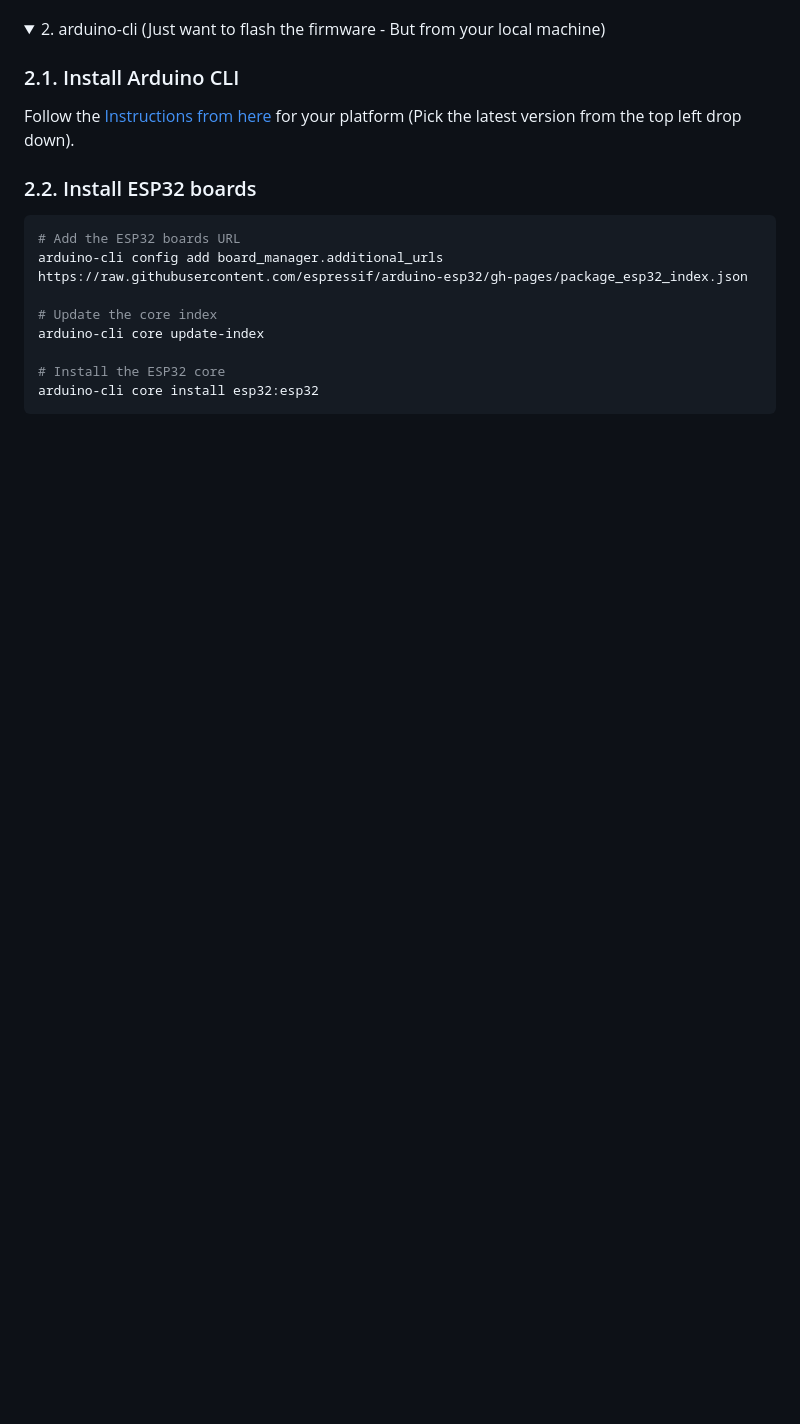
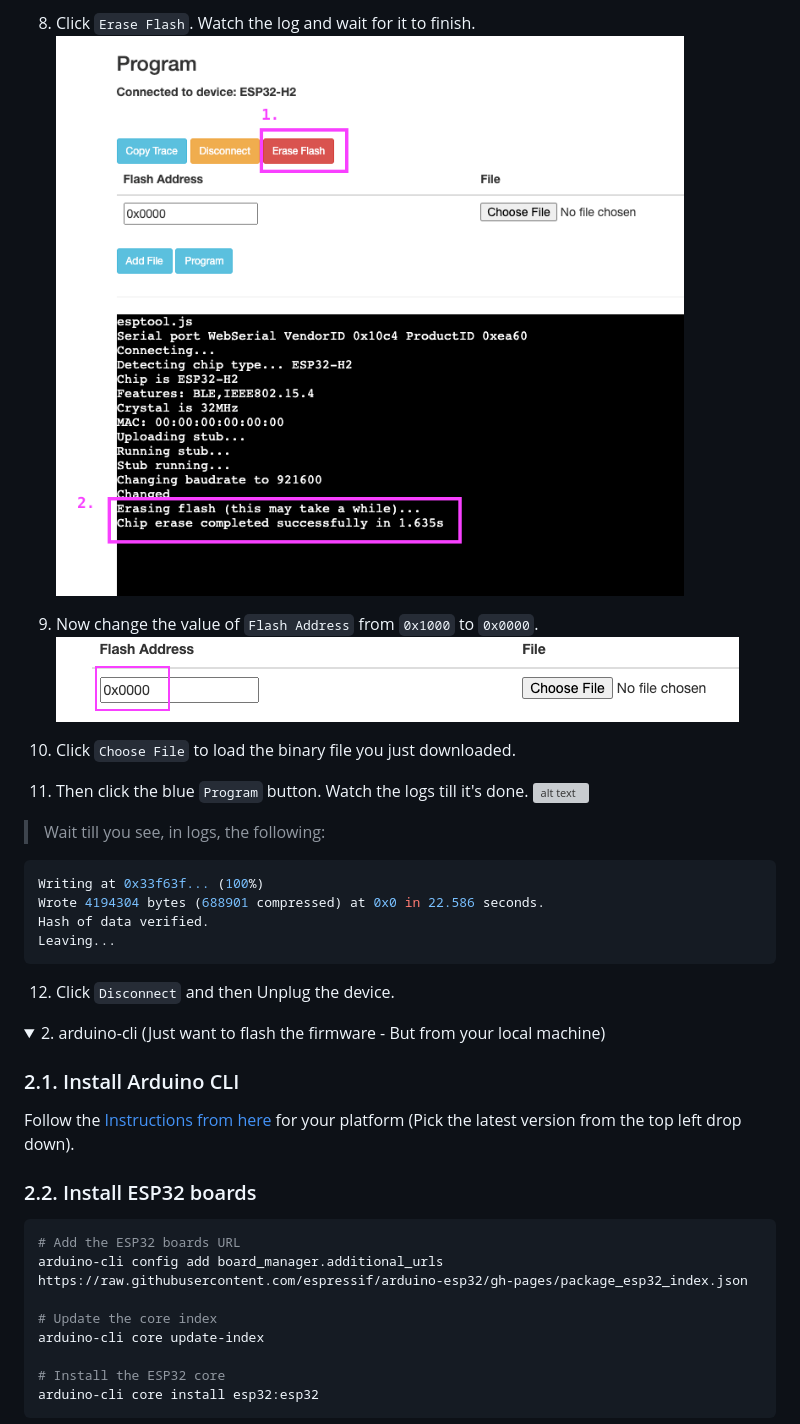
Before and after one commit to dattasaurabh82/help-button-firmware, a Markdown page: README.md, the part around the change printed below. Rendered like a GitHub page; pictures changed too: assets/erase_flash.png (added), assets/set_correct_flash_addr.png (added); folded sections open; blank space fills up the shorter version; grey boxes are pictures that could not be loaded.

Commit message:
Updated Readme for esptools-js instructions ot flash binary

````diff
--- a/README.md
+++ b/README.md
@@ -27,3 +40,23 @@ TBD
+8. Click `Erase Flash`. Watch the log and wait for it to finish.
+![alt text](assets/erase_flash.png)
+
+9. Now change the value of `Flash Address` from `0x1000` to `0x0000`.
+![alt text](assets/set_correct_flash_addr.png)
+10. Click `Choose File` to load the binary file you just downloaded.
+11. Then click the blue `Program` button. Watch the logs till it's done.
+![alt text](assets/upload_process.gif)
+
+> Wait till you see, in logs, the following:
+
+```bash
+Writing at 0x33f63f... (100%)
+Wrote 4194304 bytes (688901 compressed) at 0x0 in 22.586 seconds.
+Hash of data verified.
+Leaving...
+```
+
+12. Click `Disconnect` and then Unplug the device.
+
 </details>
 
 <details>
````
Also changed, not shown: other parts of README.md (+14 -1 lines), assets/device_recognized.png (added), assets/select_com_port.png (added), 1 other file.
